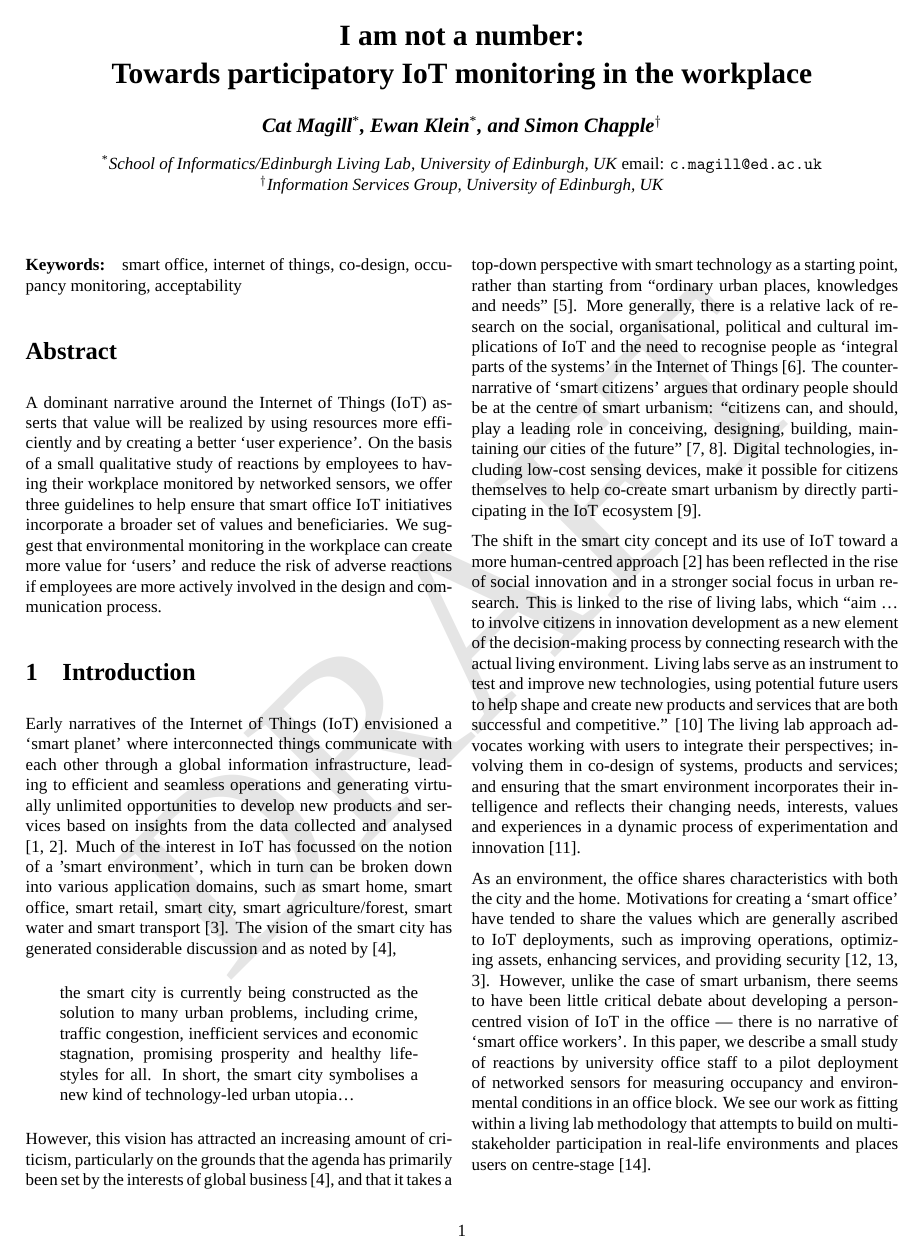
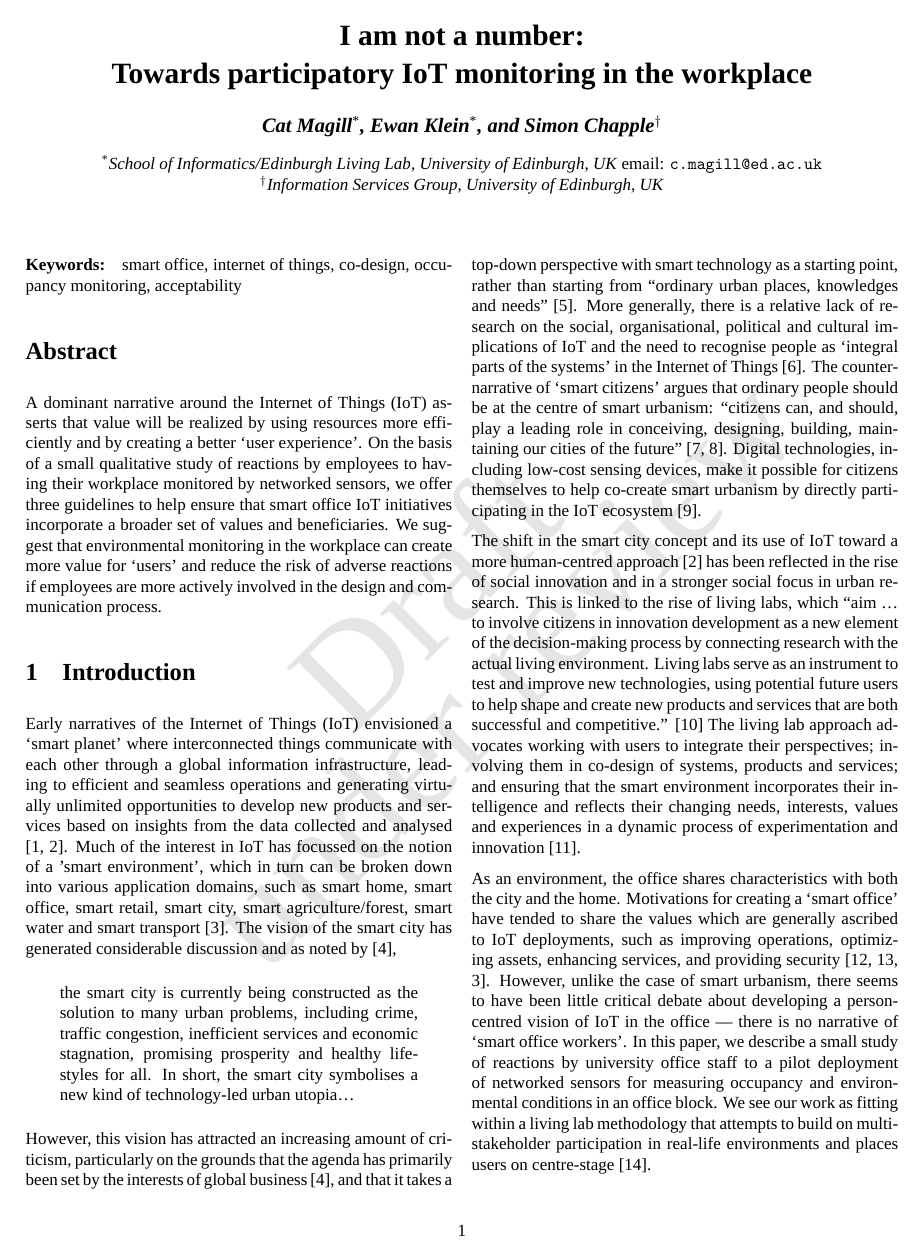
Before and after one commit to ewan-klein/I-am-not-a-number, a LaTeX paper (main.tex): page 1 of 10. Compiled offline with XeLaTeX; a missing font is replaced by an installed copy or a similar font.

Commit message:
futzing around with watermark

```diff
--- a/main.tex
+++ b/main.tex
@@ -3,6 +3,10 @@
 
 \usepackage{draftwatermark}
 \SetWatermarkLightness{0.9}
+\SetWatermarkText{\shortstack{Draft\\under review}}
+\SetWatermarkScale{1.0}
+\SetWatermarkFontSize{3cm}
+%\SetWatermarkColor{blue}
 
 \usepackage[UKenglish]{babel}
 \usepackage{fontspec}
```
